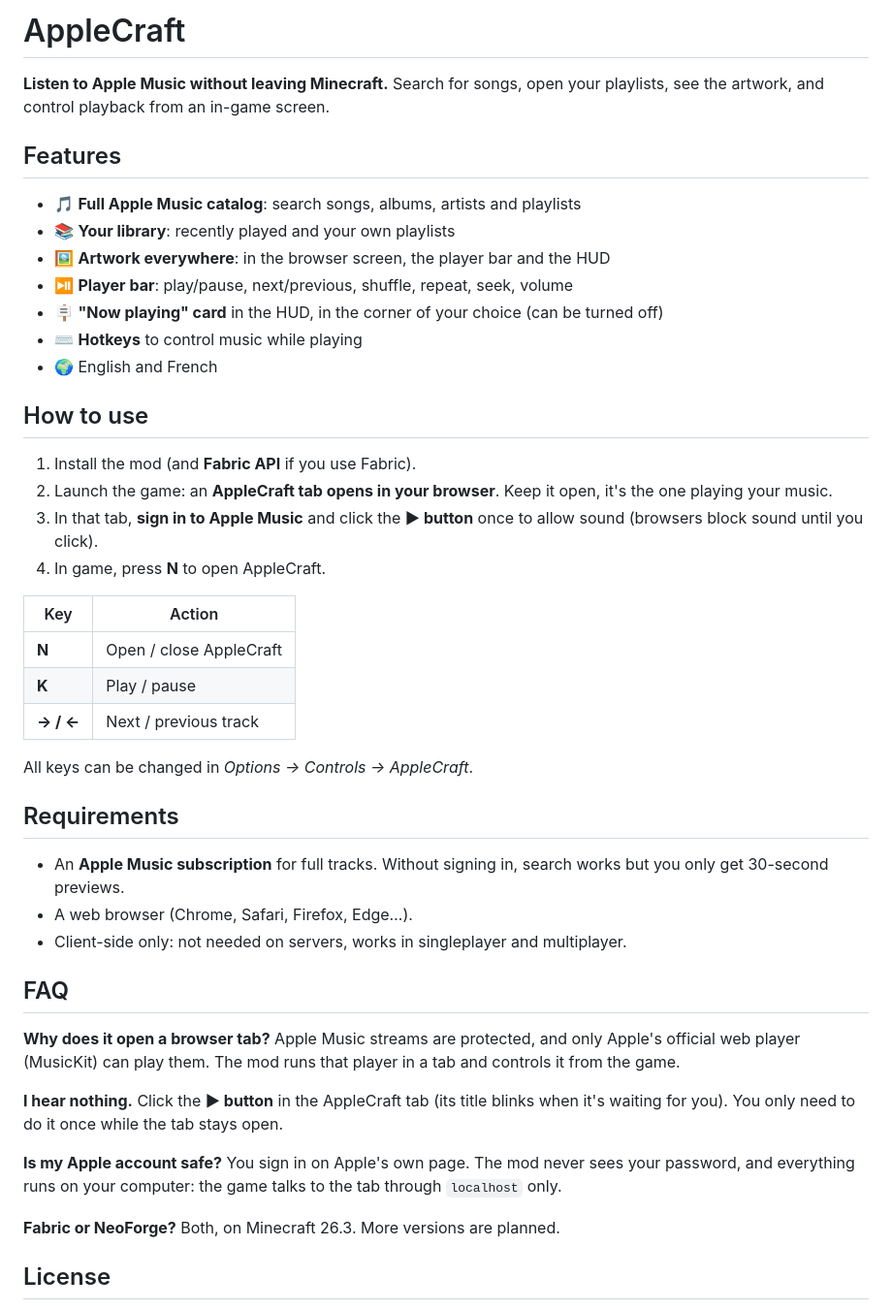
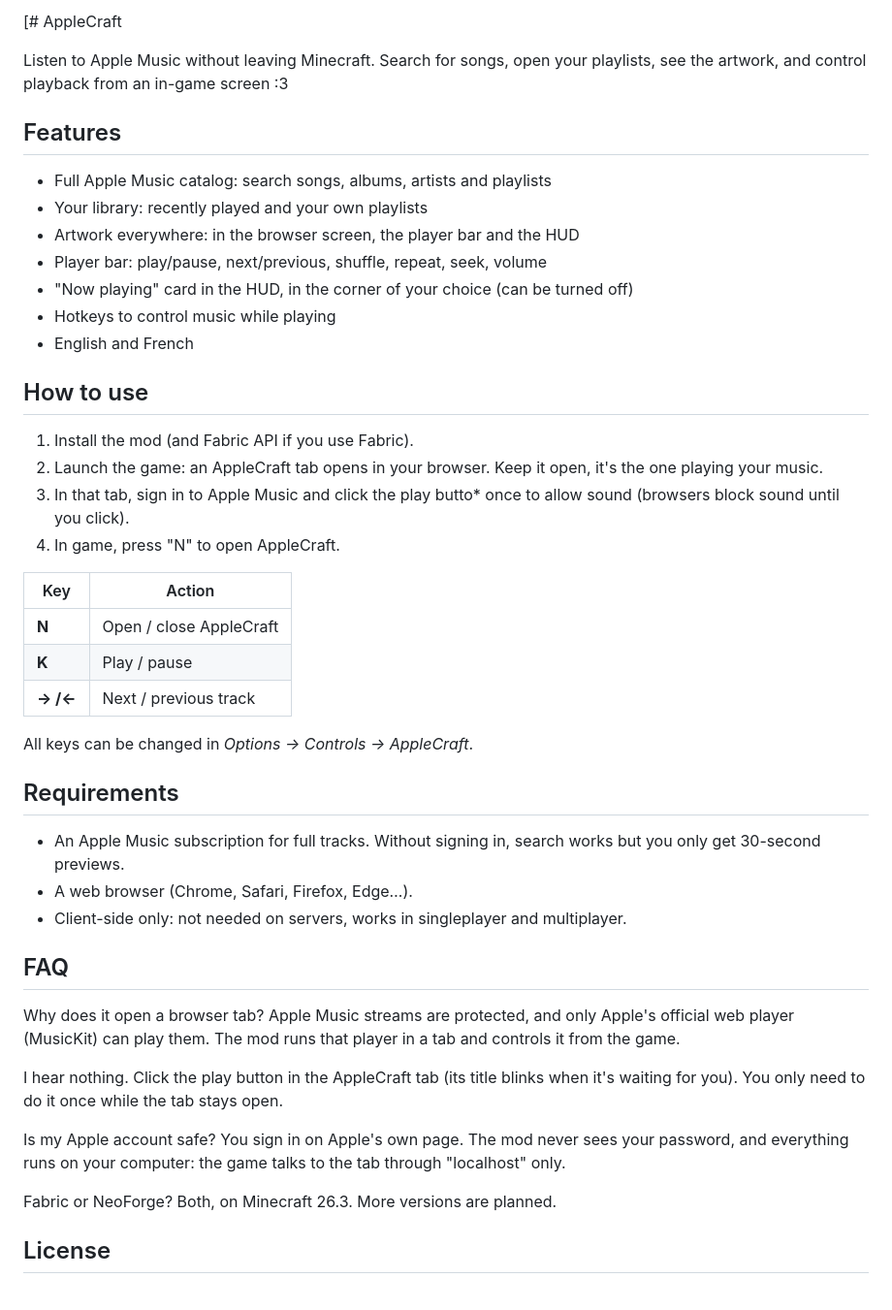
Before and after one commit to LeonimusTTV/applecraft-mod, a Markdown page: MODRINTH.md, the part around one of its changes. Shown at 97% size. GitHub-like rendering.

```diff
--- a/MODRINTH.md
+++ b/MODRINTH.md
@@ -1,50 +1,50 @@
-# AppleCraft
+[# AppleCraft
 
-**Listen to Apple Music without leaving Minecraft.** Search for songs, open your playlists, see the artwork, and control playback from an in-game screen.
+Listen to Apple Music without leaving Minecraft. Search for songs, open your playlists, see the artwork, and control playback from an in-game screen :3
 
 ## Features
 
-- 🎵 **Full Apple Music catalog**: search songs, albums, artists and playlists
-- 📚 **Your library**: recently played and your own playlists
-- 🖼️ **Artwork everywhere**: in the browser screen, the player bar and the HUD
-- ⏯️ **Player bar**: play/pause, next/previous, shuffle, repeat, seek, volume
-- 🪧 **"Now playing" card** in the HUD, in the corner of your choice (can be turned off)
-- ⌨️ **Hotkeys** to control music while playing
-- 🌍 English and French
+- Full Apple Music catalog: search songs, albums, artists and playlists
+- Your library: recently played and your own playlists
+- Artwork everywhere: in the browser screen, the player bar and the HUD
+- Player bar: play/pause, next/previous, shuffle, repeat, seek, volume
+- "Now playing" card in the HUD, in the corner of your choice (can be turned off)
+- Hotkeys to control music while playing
+- English and French
 
 ## How to use
 
-1. Install the mod (and **Fabric API** if you use Fabric).
-2. Launch the game: an **AppleCraft tab opens in your browser**. Keep it open, it's the one playing your music.
-3. In that tab, **sign in to Apple Music** and click the **▶ button** once to allow sound (browsers block sound until you click).
-4. In game, press **N** to open AppleCraft.
+1. Install the mod (and Fabric API if you use Fabric).
+2. Launch the game: an AppleCraft tab opens in your browser. Keep it open, it's the one playing your music.
+3. In that tab, sign in to Apple Music and click the play butto* once to allow sound (browsers block sound until you click).
+4. In game, press "N" to open AppleCraft.
 
 | Key | Action |
 |---|---|
 | **N** | Open / close AppleCraft |
 | **K** | Play / pause |
-| **→ / ←** | Next / previous track |
+| **-> /<-** | Next / previous track |
 
 All keys can be changed in *Options → Controls → AppleCraft*.
 
 ## Requirements
 
-- An **Apple Music subscription** for full tracks. Without signing in, search works but you only get 30-second previews.
+- An Apple Music subscription for full tracks. Without signing in, search works but you only get 30-second previews.
 - A web browser (Chrome, Safari, Firefox, Edge…).
 - Client-side only: not needed on servers, works in singleplayer and multiplayer.
 
 ## FAQ
 
-**Why does it open a browser tab?**
+Why does it open a browser tab?
 Apple Music streams are protected, and only Apple's official web player (MusicKit) can play them. The mod runs that player in a tab and controls it from the game.
 
-**I hear nothing.**
-Click the **▶ button** in the AppleCraft tab (its title blinks when it's waiting for you). You only need to do it once while the tab stays open.
+I hear nothing.
+Click the play button in the AppleCraft tab (its title blinks when it's waiting for you). You only need to do it once while the tab stays open.
 
-**Is my Apple account safe?**
-You sign in on Apple's own page. The mod never sees your password, and everything runs on your computer: the game talks to the tab through `localhost` only.
+Is my Apple account safe?
+You sign in on Apple's own page. The mod never sees your password, and everything runs on your computer: the game talks to the tab through "localhost" only.
 
-**Fabric or NeoForge?**
+Fabric or NeoForge?
 Both, on Minecraft 26.3. More versions are planned.
 
 ## License
```
Also changed, not shown: other parts of MODRINTH.md (+1 -0 lines), README.md (+1 -1 lines), images/social-preview.png (added), 4 other files.
